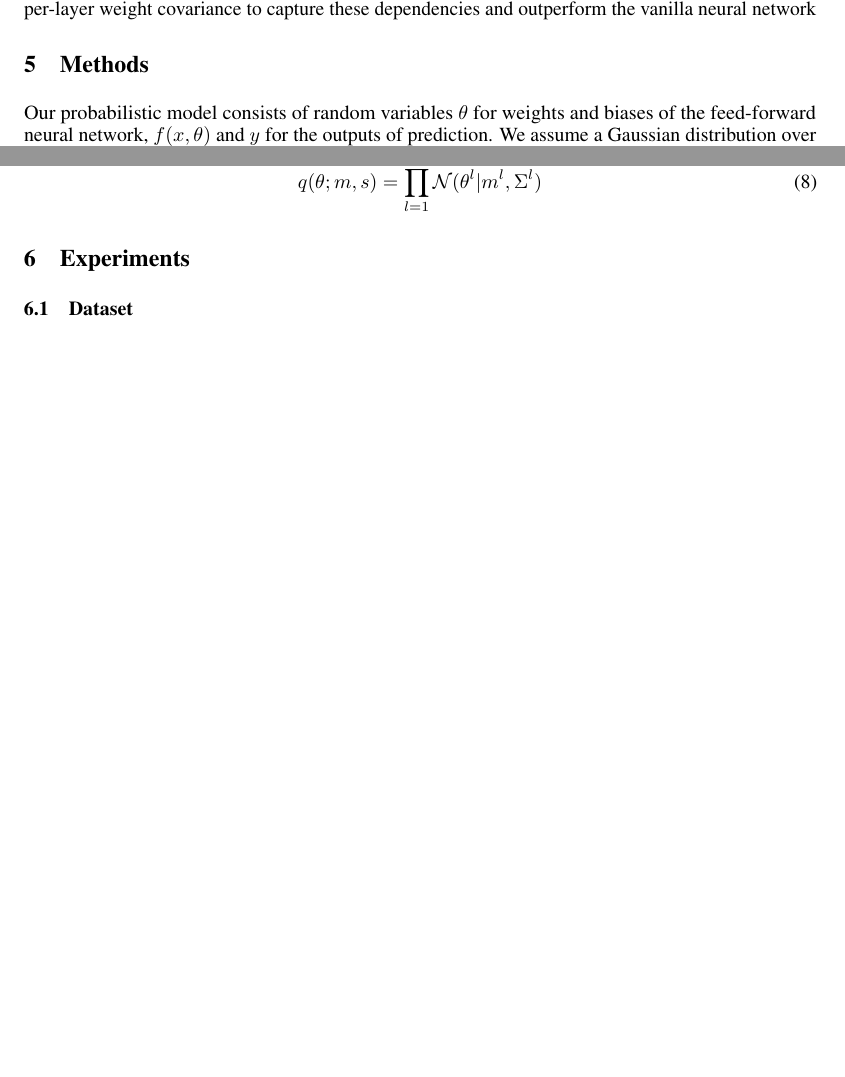
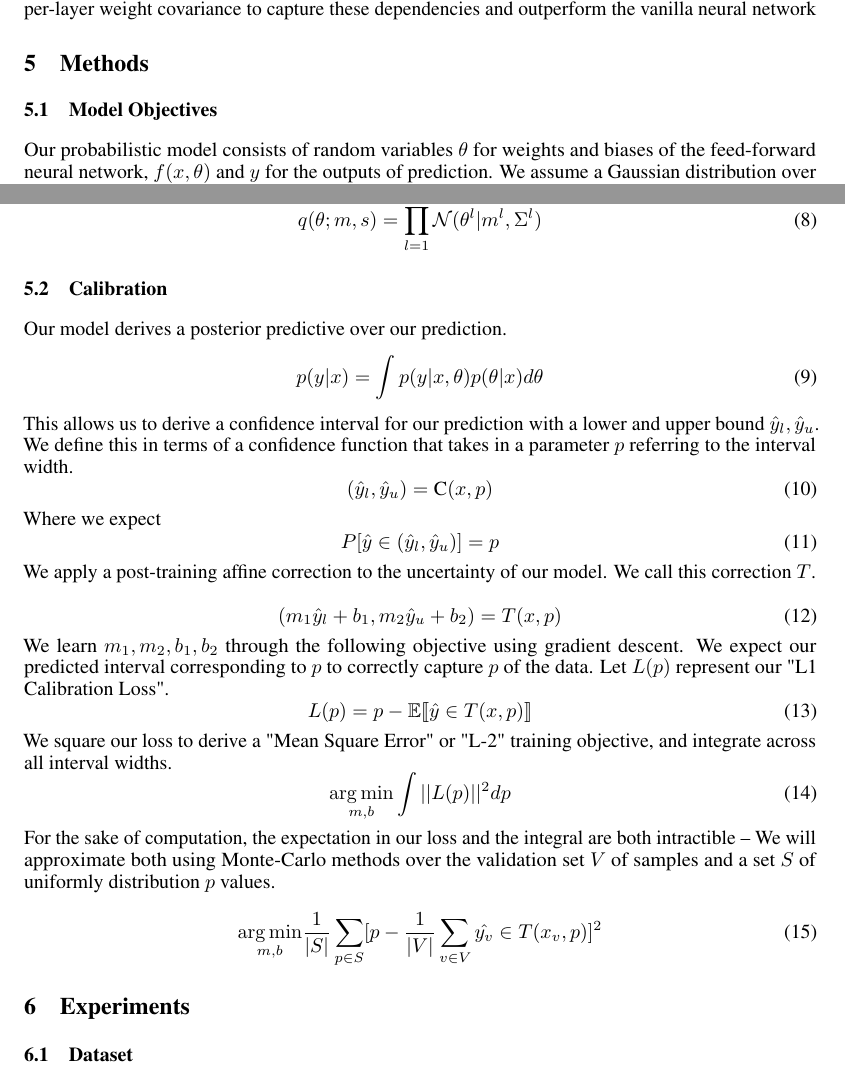
Before and after one commit to kamilkrukowski/BDL152BayesianSpectra, a LaTeX paper (doc/source/main.tex): two parts of pages 2 and 3 of 4 before the commit and two parts of pages 2 and 3 of 5 after it, joined at a grey line, cut so that both start at the same text, the shorter picture padded with empty space. Compiled offline with pdfLaTeX.

Commit message:
Update main.tex

```diff
--- a/doc/source/main.tex
+++ b/doc/source/main.tex
@@ -35,6 +35,8 @@
 \usepackage{amssymb}
 \usepackage{float}
 \usepackage{graphicx}
+\usepackage{stmaryrd}       % double square brackets |[ ]|
+\usepackage{amsmath}        % \underset for argmax
 
 
 \title{CS 152 Project: Checkpoint 1}
@@ -127,6 +129,7 @@ By Mon 11/21
 In-silico mass spectra are frequently used as references to help annotate experimentally produced spectra, yet the uncertainty of spectra predictions is rarely reported. We aim to approximate a molecule’s mass spectrum by predicting the bin location of its highest-intensity peak given its fingerprint while reporting the uncertainty of the model. Having uncertainty estimates should aid in the process of matching experimentally produced and synthetic spectra. We model this as a multiclass classification task with a training set of observations: $\{x_{1:N}, y_{1:N}\}$ where each input  is a molecular fingerprint of size 166 and each output $y_n$ is a one-hot encoding of size 1,000. We develop a vanilla feed-forward neural network and several BBB models with multivariate Gaussian posterior approximations of varying flexibility. We expect our dataset features to have high covariance, suggesting that perhaps the hidden layers should also have similarly high covariance. For this reason, we expect posterior approximations with fixed variance and independent weight variances to perform worse than the non-Bayesian neural network. However, we expect the posterior approximation with per-layer weight covariance to capture these dependencies and outperform the vanilla neural network
 
 \section{Methods}
+\subsection{Model Objectives}
 Our probabilistic model consists of random variables $\theta$ for weights and biases of the feed-forward neural network, $f(x, \theta)$ and $y$ for the outputs of prediction. We assume a Gaussian distribution over $\theta$ as its prior (1). Specifically, we plan to use a normal prior with $\mu = 0$ and $\Sigma = I$. The likelihood is a categorical distribution with parameters $\pi_1,. . .  , \pi_K$ computed from the feed-forward neural network (2). We describe the model posterior in (3).
 \begin{equation}
     p(\theta) = \mathcal{N}(\mu, \Sigma)
@@ -155,6 +158,37 @@ In addition to Gaussian mean-field VI with independent weights and biases, we pl
     q(\theta; m,s) = \prod_{l=1}^L \mathcal{N}(\theta^l| m^l, \Sigma^l)
 \end{equation}
 
+\subsection{Calibration}
+Our model derives a posterior predictive over our prediction.
+\begin{equation}
+    p(y|x) = \int p(y|x,\theta)p(\theta|x)d\theta
+\end{equation}
+This allows us to derive a confidence interval for our prediction with a lower and upper bound $\hat{y}_l, \hat{y}_u$. We define this in terms of a confidence function that takes in a parameter $p$ referring to the interval width.
+\begin{equation}
+    (\hat{y}_l, \hat{y}_u) = \textrm{C}(x, p)
+\end{equation}
+Where we expect
+\begin{equation}
+    P[\hat{y} \in (\hat{y}_l, \hat{y}_u)] = p
+\end{equation}
+We apply a post-training affine correction to the uncertainty of our model. We call this correction $T$.\newline
+\begin{equation}
+    (m_1\hat{y}_l + b_1, m_2\hat{y}_u + b_2) = T(x,p)
+\end{equation}
+We learn $m_1, m_2, b_1, b_2$ through the following objective using gradient descent. We expect our predicted interval corresponding to $p$ to correctly capture $p$ of the data. Let $L(p)$ represent our "L1 Calibration Loss".
+\begin{equation}
+    L(p) = p - \mathbb{E}\llbracket \hat{y} \in T(x, p)\rrbracket
+\end{equation}
+We square our loss to derive a "Mean Square Error" or "L-2" training objective, and integrate across all interval widths.
+\begin{equation}
+    \underset{m, b}{\arg\min}\int ||L(p)||^2dp
+\end{equation}
+For the sake of computation, the expectation in our loss and the integral are both intractible -- We will approximate both using Monte-Carlo methods over the validation set $V$ of samples and a set $S$ of uniformly distribution $p$ values.\newline
+\begin{equation}
+    \underset{m, b}{\arg\min}\frac{1}{|S|}\sum_{p \in S}[p-\frac{1}{|V|}\sum_{v\in V}\hat{y_v} \in T(x_v, p)]^2
+\end{equation}
+
+
 \section{Experiments}
 \subsection{Dataset}
 We plan to use MoNA (MassBank Of North America), an online database of mass spectrometry experiments, for our data. Specifically, we will use the LC-MS/MS subset of approximately 145,000 unique spectra. The data is public, so we have already accessed and begun to process it. We chose this dataset as it was the largest publicly available one we could find. (\textit{Note}: There is no paper associated with the database.)
```
